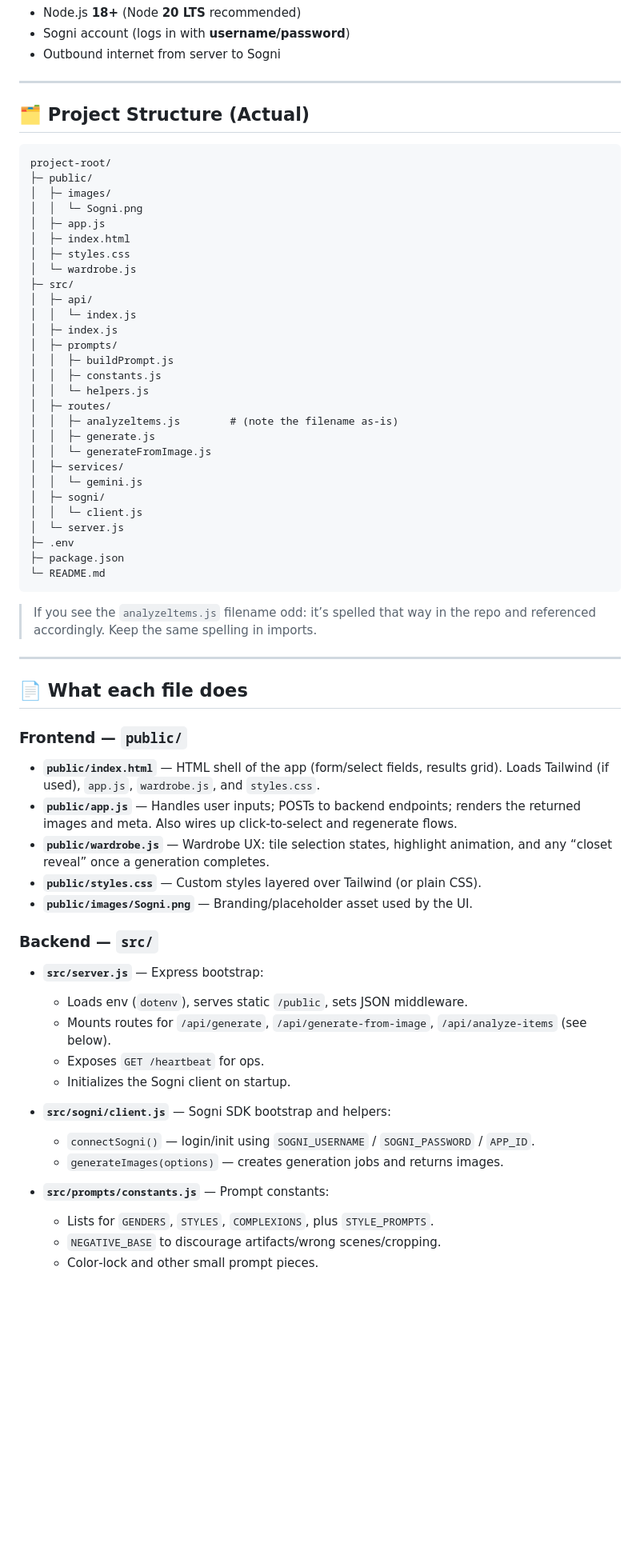
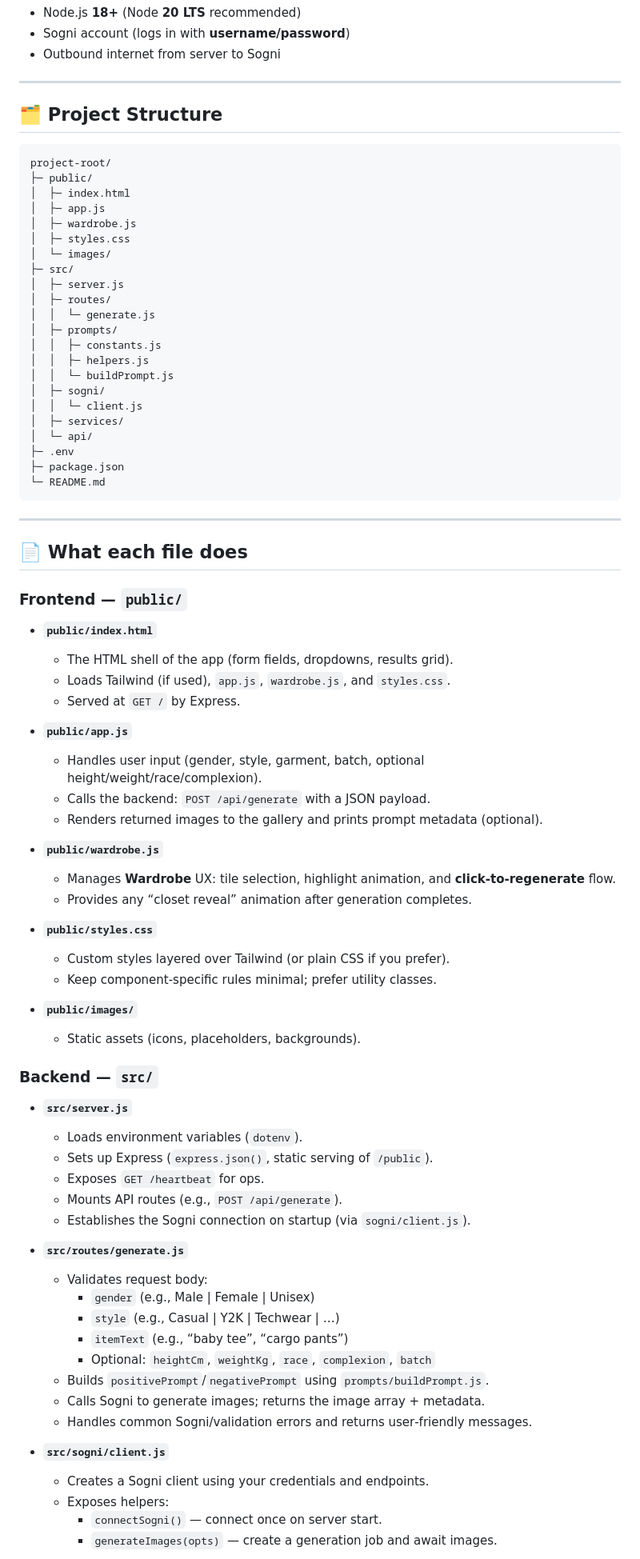
Before and after one commit to AKrey21/SogniWardrobe, a Markdown page: README.md, the part around the change printed below. Shown: that part at 80% size. Drawn GitHub-style; blank space fills up the shorter version.

````diff
--- a/README.md
+++ b/README.md
@@ -48,40 +47,32 @@ npm start     # node src/server.js
 
 ---
 
-## 🗂️ Project Structure (Actual)
+## 🗂️ Project Structure
 
 ```
 project-root/
 ├─ public/
-│  ├─ images/
-│  │  └─ Sogni.png
+│  ├─ index.html
 │  ├─ app.js
-│  ├─ index.html
+│  ├─ wardrobe.js
 │  ├─ styles.css
-│  └─ wardrobe.js
+│  └─ images/
 ├─ src/
-│  ├─ api/
-│  │  └─ index.js
-│  ├─ index.js
+│  ├─ server.js
+│  ├─ routes/
+│  │  └─ generate.js
 │  ├─ prompts/
-│  │  ├─ buildPrompt.js
 │  │  ├─ constants.js
-│  │  └─ helpers.js
-│  ├─ routes/
-│  │  ├─ analyzeltems.js        # (note the filename as-is)
-│  │  ├─ generate.js
-│  │  └─ generateFromImage.js
-│  ├─ services/
-│  │  └─ gemini.js
+│  │  ├─ helpers.js
+│  │  └─ buildPrompt.js
 │  ├─ sogni/
 │  │  └─ client.js
-│  └─ server.js
+│  ├─ services/
+│  └─ api/
 ├─ .env
 ├─ package.json
 └─ README.md
 ```
-
-> If you see the `analyzeltems.js` filename odd: it’s spelled that way in the repo and referenced accordingly. Keep the same spelling in imports.
 
 ---
 
@@ -89,26 +80,49 @@ project-root/
 
 ### Frontend — `public/`
 
-- **`public/index.html`** — HTML shell of the app (form/select fields, results grid). Loads Tailwind (if used), `app.js`, `wardrobe.js`, and `styles.css`.
-- **`public/app.js`** — Handles user inputs; POSTs to backend endpoints; renders the returned images and meta. Also wires up click‑to‑select and regenerate flows.
-- **`public/wardrobe.js`** — Wardrobe UX: tile selection states, highlight animation, and any “closet reveal” once a generation completes.
-- **`public/styles.css`** — Custom styles layered over Tailwind (or plain CSS).
-- **`public/images/Sogni.png`** — Branding/placeholder asset used by the UI.
+- **`public/index.html`**
+  - The HTML shell of the app (form fields, dropdowns, results grid).
+  - Loads Tailwind (if used), `app.js`, `wardrobe.js`, and `styles.css`.
+  - Served at `GET /` by Express.
+
+- **`public/app.js`**
+  - Handles user input (gender, style, garment, batch, optional height/weight/race/complexion).
+  - Calls the backend: `POST /api/generate` with a JSON payload.
+  - Renders returned images to the gallery and prints prompt metadata (optional).
+
+- **`public/wardrobe.js`**
+  - Manages **Wardrobe** UX: tile selection, highlight animation, and **click‑to‑regenerate** flow.
+  - Provides any “closet reveal” animation after generation completes.
+
+- **`public/styles.css`**
+  - Custom styles layered over Tailwind (or plain CSS if you prefer).
+  - Keep component‑specific rules minimal; prefer utility classes.
+
+- **`public/images/`**
+  - Static assets (icons, placeholders, backgrounds).
 
 ### Backend — `src/`
 
-- **`src/server.js`** — Express bootstrap:
-  - Loads env (`dotenv`), serves static `/public`, sets JSON middleware.
-  - Mounts routes for `/api/generate`, `/api/generate-from-image`, `/api/analyze-items` (see below).
+- **`src/server.js`**
+  - Loads environment variables (`dotenv`).
+  - Sets up Express (`express.json()`, static serving of `/public`).
   - Exposes `GET /heartbeat` for ops.
-  - Initializes the Sogni client on startup.
+  - Mounts API routes (e.g., `POST /api/generate`).
+  - Establishes the Sogni connection on startup (via `sogni/client.js`).
 
-- **`src/sogni/client.js`** — Sogni SDK bootstrap and helpers:
-  - `connectSogni()` — login/init using `SOGNI_USERNAME` / `SOGNI_PASSWORD` / `APP_ID`.
-  - `generateImages(options)` — creates generation jobs and returns images.
+- **`src/routes/generate.js`**
+  - Validates request body:
+    - `gender` (e.g., Male | Female | Unisex)
+    - `style` (e.g., Casual | Y2K | Techwear | …)
+    - `itemText` (e.g., “baby tee”, “cargo pants”)
+    - Optional: `heightCm`, `weightKg`, `race`, `complexion`, `batch`
+  - Builds `positivePrompt`/`negativePrompt` using `prompts/buildPrompt.js`.
+  - Calls Sogni to generate images; returns the image array + metadata.
+  - Handles common Sogni/validation errors and returns user‑friendly messages.
 
-- **`src/prompts/constants.js`** — Prompt constants:
-  - Lists for `GENDERS`, `STYLES`, `COMPLEXIONS`, plus `STYLE_PROMPTS`.
-  - `NEGATIVE_BASE` to discourage artifacts/wrong scenes/cropping.
-  - Color‑lock and other small prompt pieces.
+- **`src/sogni/client.js`**
+  - Creates a Sogni client using your credentials and endpoints.
+  - Exposes helpers:
+    - `connectSogni()` — connect once on server start.
+    - `generateImages(opts)` — create a generation job and await images.
 
````
Also changed, not shown: other parts of README.md (+76 -82 lines).
